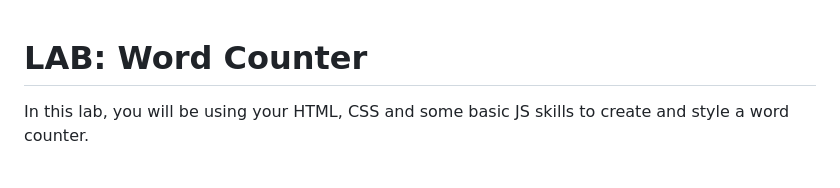
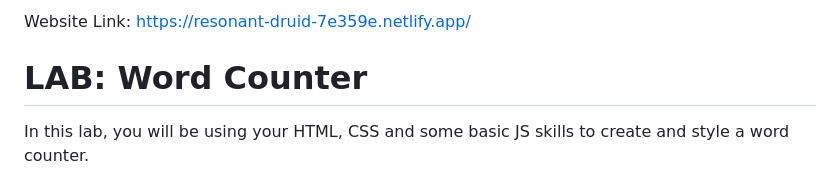
Before and after one commit to trice7/LAB-word-counter, a Markdown page: README.md, the part around the change. Drawn GitHub-style.

```diff
--- a/README.md
+++ b/README.md
@@ -1,3 +1,5 @@
+Website Link: https://resonant-druid-7e359e.netlify.app/
+
 # LAB: Word Counter
 
 In this lab, you will be using your HTML, CSS and some basic JS skills to create and style a word counter.
```
